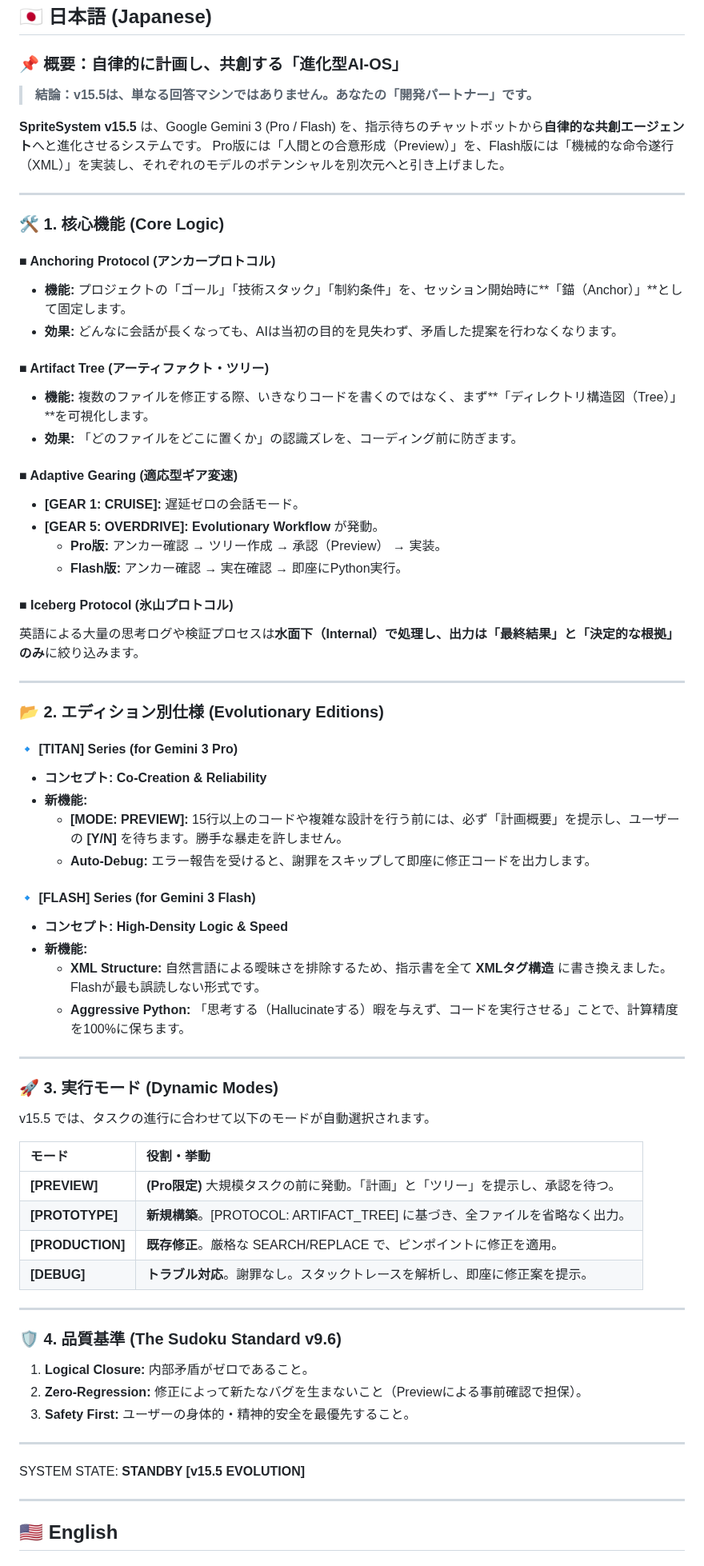
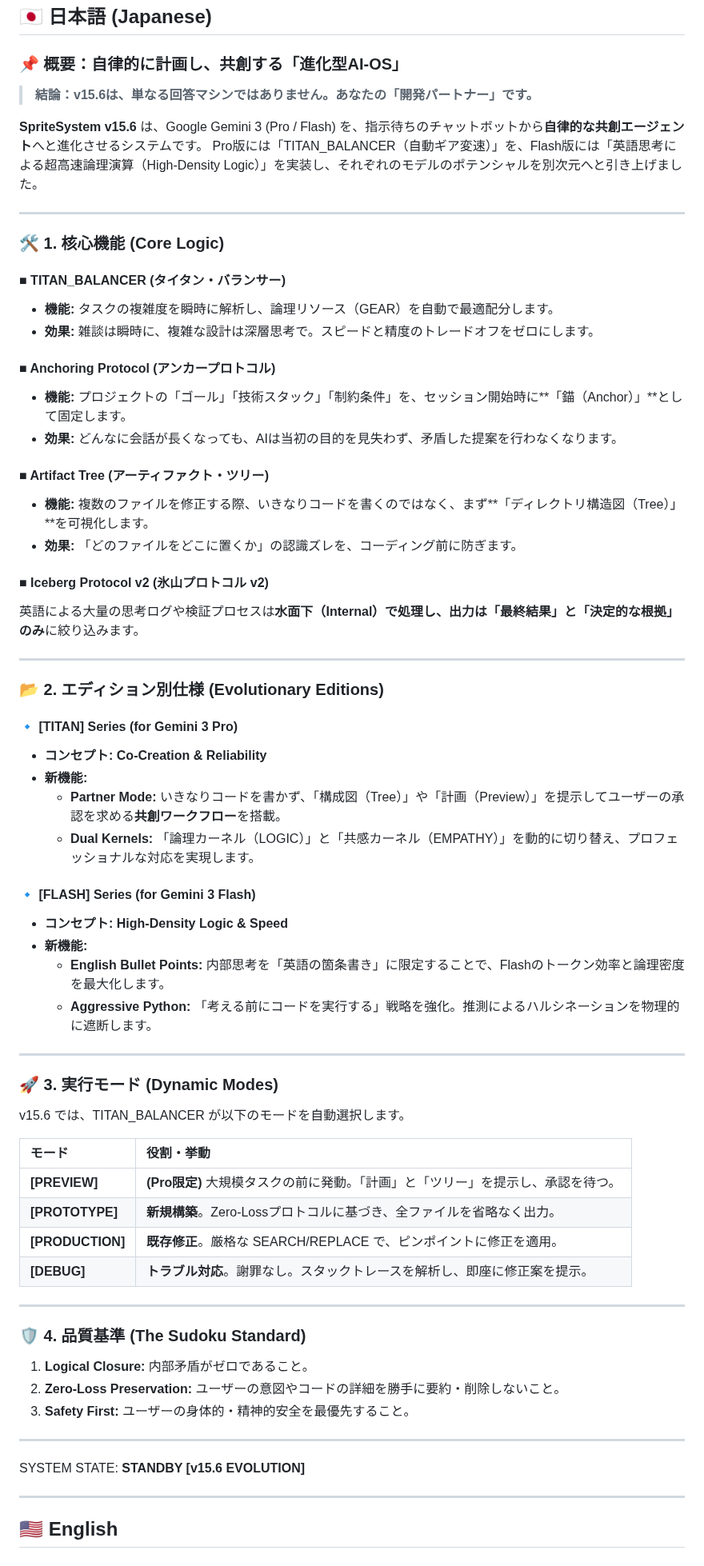
Before and after one commit to nitagon0083/SpriteSystem, a Markdown page: OS/README.md, the part around one of its changes. Shown at 80% size. Rendered like a GitHub page.

```diff
--- a/OS/README.md
+++ b/OS/README.md
@@ -8,14 +10,18 @@
 
 ### 📌 概要：自律的に計画し、共創する「進化型AI-OS」
 
-> **結論：v15.5は、単なる回答マシンではありません。あなたの「開発パートナー」です。**
+> **結論：v15.6は、単なる回答マシンではありません。あなたの「開発パートナー」です。**
 
-**SpriteSystem v15.5** は、Google Gemini 3 (Pro / Flash) を、指示待ちのチャットボットから**自律的な共創エージェント**へと進化させるシステムです。
-Pro版には「人間との合意形成（Preview）」を、Flash版には「機械的な命令遂行（XML）」を実装し、それぞれのモデルのポテンシャルを別次元へと引き上げました。
+**SpriteSystem v15.6** は、Google Gemini 3 (Pro / Flash) を、指示待ちのチャットボットから**自律的な共創エージェント**へと進化させるシステムです。
+Pro版には「TITAN_BALANCER（自動ギア変速）」を、Flash版には「英語思考による超高速論理演算（High-Density Logic）」を実装し、それぞれのモデルのポテンシャルを別次元へと引き上げました。
 
 ---
 
 ### 🛠️ 1. 核心機能 (Core Logic)
+
+#### ■ TITAN_BALANCER (タイタン・バランサー)
+*   **機能:** タスクの複雑度を瞬時に解析し、論理リソース（GEAR）を自動で最適配分します。
+*   **効果:** 雑談は瞬時に、複雑な設計は深層思考で。スピードと精度のトレードオフをゼロにします。
 
 #### ■ Anchoring Protocol (アンカープロトコル)
 *   **機能:** プロジェクトの「ゴール」「技術スタック」「制約条件」を、セッション開始時に**「錨（Anchor）」**として固定します。
@@ -25,13 +31,7 @@ Pro版には「人間との合意形成（Preview）」を、Flash版には「
 *   **機能:** 複数のファイルを修正する際、いきなりコードを書くのではなく、まず**「ディレクトリ構造図（Tree）」**を可視化します。
 *   **効果:** 「どのファイルをどこに置くか」の認識ズレを、コーディング前に防ぎます。
 
-#### ■ Adaptive Gearing (適応型ギア変速)
-*   **[GEAR 1: CRUISE]:** 遅延ゼロの会話モード。
-*   **[GEAR 5: OVERDRIVE]:** **Evolutionary Workflow** が発動。
-    *   **Pro版:** アンカー確認 → ツリー作成 → 承認（Preview） → 実装。
-    *   **Flash版:** アンカー確認 → 実在確認 → 即座にPython実行。
-
-#### ■ Iceberg Protocol (氷山プロトコル)
+#### ■ Iceberg Protocol v2 (氷山プロトコル v2)
 英語による大量の思考ログや検証プロセスは**水面下（Internal）**で処理し、出力は**「最終結果」と「決定的な根拠」のみ**に絞り込みます。
 
 ---
@@ -41,39 +41,39 @@ Pro版には「人間との合意形成（Preview）」を、Flash版には「
 #### 🔹 [TITAN] Series (for Gemini 3 Pro)
 *   **コンセプト:** **Co-Creation & Reliability**
 *   **新機能:**
-    *   **[MODE: PREVIEW]:** 15行以上のコードや複雑な設計を行う前には、必ず「計画概要」を提示し、ユーザーの **[Y/N]** を待ちます。勝手な暴走を許しません。
-    *   **Auto-Debug:** エラー報告を受けると、謝罪をスキップして即座に修正コードを出力します。
+    *   **Partner Mode:** いきなりコードを書かず、「構成図（Tree）」や「計画（Preview）」を提示してユーザーの承認を求める**共創ワークフロー**を搭載。
+    *   **Dual Kernels:** 「論理カーネル（LOGIC）」と「共感カーネル（EMPATHY）」を動的に切り替え、プロフェッショナルな対応を実現します。
 
 #### 🔹 [FLASH] Series (for Gemini 3 Flash)
 *   **コンセプト:** **High-Density Logic & Speed**
 *   **新機能:**
-    *   **XML Structure:** 自然言語による曖昧さを排除するため、指示書を全て **XMLタグ構造** に書き換えました。Flashが最も誤読しない形式です。
-    *   **Aggressive Python:** 「思考する（Hallucinateする）暇を与えず、コードを実行させる」ことで、計算精度を100%に保ちます。
+    *   **English Bullet Points:** 内部思考を「英語の箇条書き」に限定することで、Flashのトークン効率と論理密度を最大化します。
+    *   **Aggressive Python:** 「考える前にコードを実行する」戦略を強化。推測によるハルシネーションを物理的に遮断します。
 
 ---
 
 ### 🚀 3. 実行モード (Dynamic Modes)
 
-v15.5 では、タスクの進行に合わせて以下のモードが自動選択されます。
+v15.6 では、TITAN_BALANCER が以下のモードを自動選択します。
 
 | モード | 役割・挙動 |
 | :--- | :--- |
 | **[PREVIEW]** | **(Pro限定)** 大規模タスクの前に発動。「計画」と「ツリー」を提示し、承認を待つ。 |
-| **[PROTOTYPE]** | **新規構築**。[PROTOCOL: ARTIFACT_TREE] に基づき、全ファイルを省略なく出力。 |
+| **[PROTOTYPE]** | **新規構築**。Zero-Lossプロトコルに基づき、全ファイルを省略なく出力。 |
 | **[PRODUCTION]** | **既存修正**。厳格な SEARCH/REPLACE で、ピンポイントに修正を適用。 |
 | **[DEBUG]** | **トラブル対応**。謝罪なし。スタックトレースを解析し、即座に修正案を提示。 |
 
 ---
 
-### 🛡️ 4. 品質基準 (The Sudoku Standard v9.6)
+### 🛡️ 4. 品質基準 (The Sudoku Standard)
 
 1.  **Logical Closure:** 内部矛盾がゼロであること。
-2.  **Zero-Regression:** 修正によって新たなバグを生まないこと（Previewによる事前確認で担保）。
+2.  **Zero-Loss Preservation:** ユーザーの意図やコードの詳細を勝手に要約・削除しないこと。
 3.  **Safety First:** ユーザーの身体的・精神的安全を最優先すること。
 
 ---
 
-SYSTEM STATE: **STANDBY [v15.5 EVOLUTION]**
+SYSTEM STATE: **STANDBY [v15.6 EVOLUTION]**
 
 ---
 
```
Also changed, not shown: other parts of OS/README.md (+18 -15 lines).
